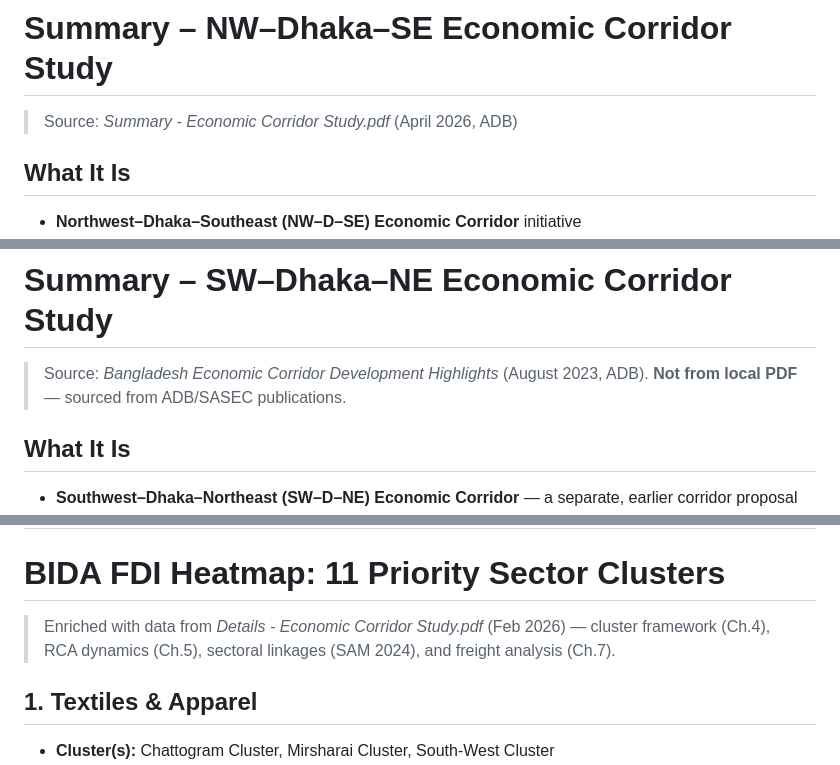
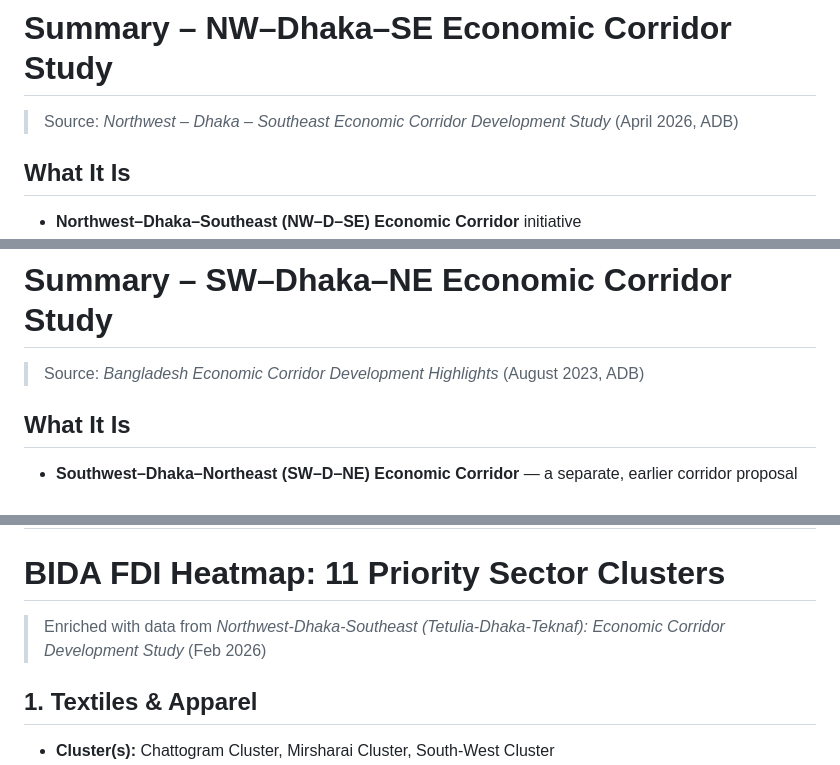
Before and after one commit to Shudipta-Dip/bd-cluster-mapping, a Markdown page: summary_economic_corridor_study.md, 3 parts joined by grey strips. GitHub-like rendering.

```diff
--- a/summary_economic_corridor_study.md
+++ b/summary_economic_corridor_study.md
@@ -1,6 +1,6 @@
 # Summary – NW–Dhaka–SE Economic Corridor Study
 
-> Source: *Summary - Economic Corridor Study.pdf* (April 2026, ADB)
+> Source: *Northwest – Dhaka – Southeast Economic Corridor Development Study* (April 2026, ADB)
 
 ## What It Is
 - **Northwest–Dhaka–Southeast (NW–D–SE) Economic Corridor** initiative
@@ -79,7 +79,7 @@
 
 # Summary – SW–Dhaka–NE Economic Corridor Study
 
-> Source: *Bangladesh Economic Corridor Development Highlights* (August 2023, ADB). **Not from local PDF** — sourced from ADB/SASEC publications.
+> Source: *Bangladesh Economic Corridor Development Highlights* (August 2023, ADB)
 
 ## What It Is
 - **Southwest–Dhaka–Northeast (SW–D–NE) Economic Corridor** — a separate, earlier corridor proposal
@@ -130,7 +130,7 @@
 
 # BIDA FDI Heatmap: 11 Priority Sector Clusters
 
-> Enriched with data from *Details - Economic Corridor Study.pdf* (Feb 2026) — cluster framework (Ch.4), RCA dynamics (Ch.5), sectoral linkages (SAM 2024), and freight analysis (Ch.7).
+> Enriched with data from *Northwest-Dhaka-Southeast (Tetulia-Dhaka-Teknaf): Economic Corridor Development Study* (Feb 2026)
 
 ## 1. Textiles & Apparel
 - **Cluster(s):** Chattogram Cluster, Mirsharai Cluster, South-West Cluster
```
